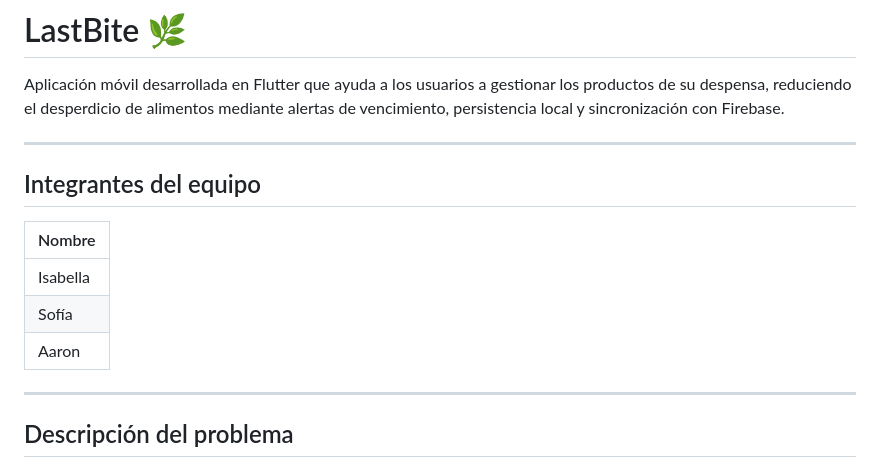
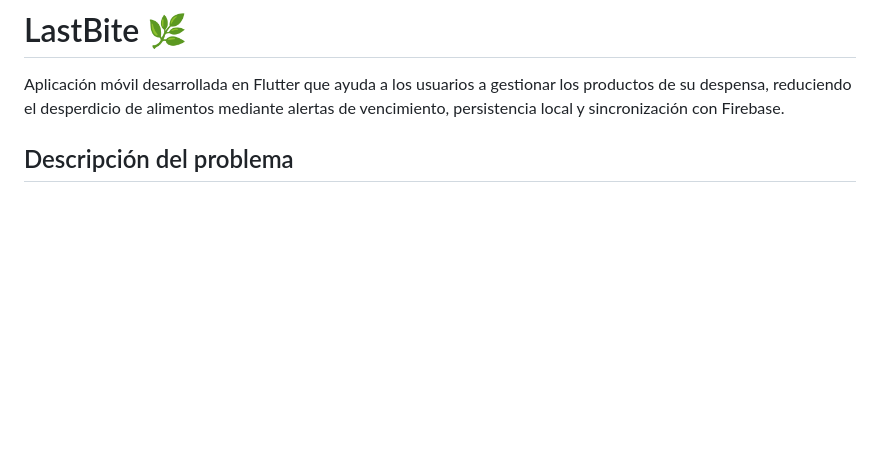
Before and after one commit to aaronHenao/LastBite, a Markdown page: README.md, the part around the change. Drawn GitHub-style; blank space fills up the shorter version.

```diff
--- a/README.md
+++ b/README.md
@@ -1,18 +1,6 @@
 # LastBite 🌿
 
 Aplicación móvil desarrollada en Flutter que ayuda a los usuarios a gestionar los productos de su despensa, reduciendo el desperdicio de alimentos mediante alertas de vencimiento, persistencia local y sincronización con Firebase.
-
----
-
-## Integrantes del equipo
-
-| Nombre |
-|---|
-| Isabella |
-| Sofía |
-| Aaron |
-
----
 
 ## Descripción del problema
 
```
